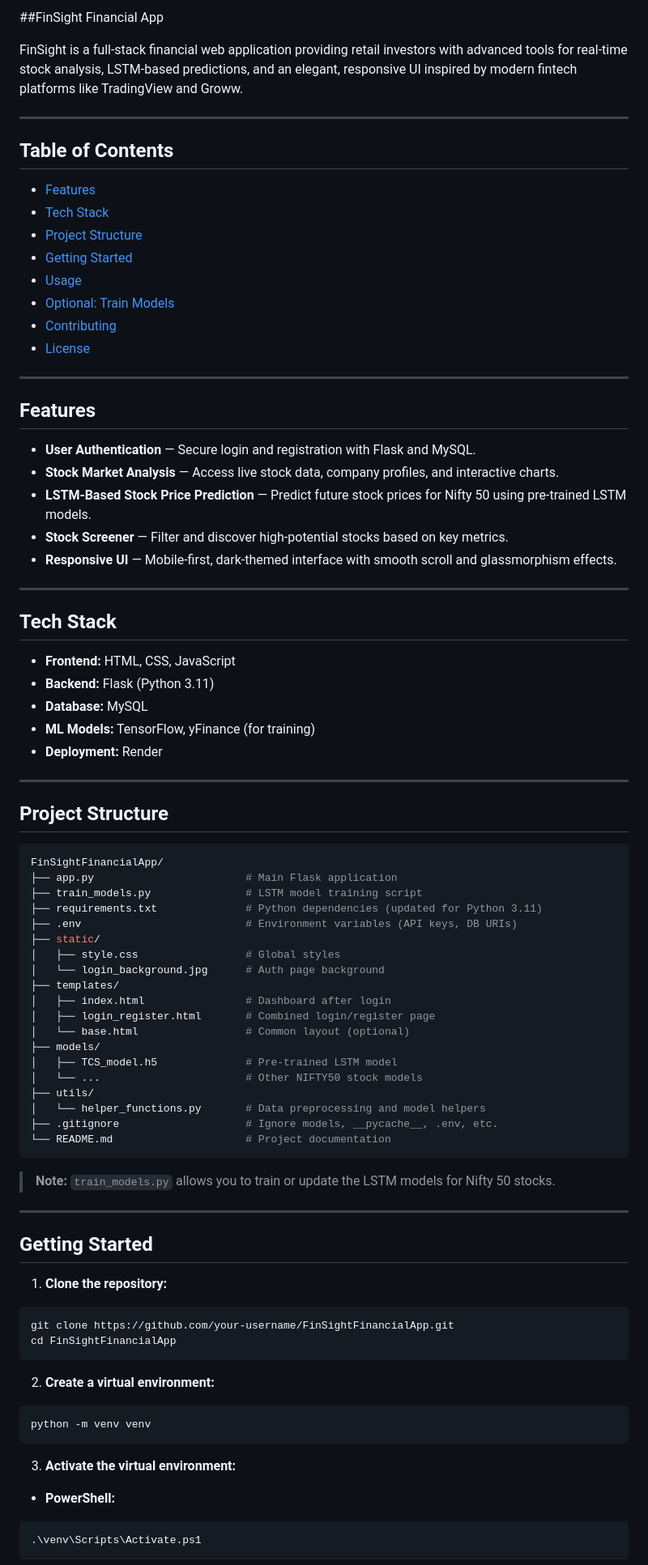
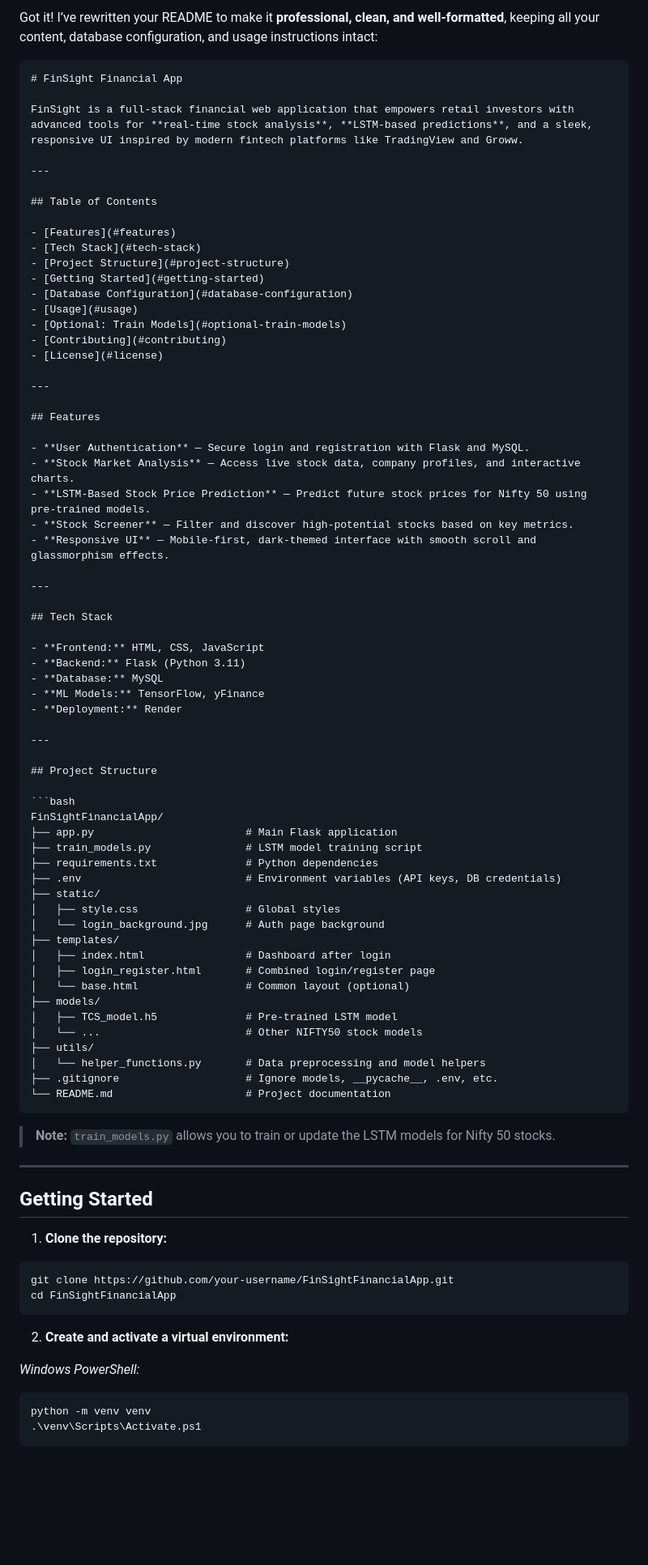
Before and after one commit to Vaseem546/FinSight-Financial-App, a Markdown page: README.md, the part around one of its changes. Shown at 81% size. Drawn GitHub-style; blank space fills up the shorter version.

`````diff
--- a/README.md
+++ b/README.md
@@ -1,40 +1,43 @@
-##FinSight Financial App
+Got it! I’ve rewritten your README to make it **professional, clean, and well-formatted**, keeping all your content, database configuration, and usage instructions intact:
 
+````markdown
+# FinSight Financial App
 
-FinSight is a full-stack financial web application providing retail investors with advanced tools for real-time stock analysis, LSTM-based predictions, and an elegant, responsive UI inspired by modern fintech platforms like TradingView and Groww.
+FinSight is a full-stack financial web application that empowers retail investors with advanced tools for **real-time stock analysis**, **LSTM-based predictions**, and a sleek, responsive UI inspired by modern fintech platforms like TradingView and Groww.
 
 ---
 
 ## Table of Contents
 
-* [Features](#features)
-* [Tech Stack](#tech-stack)
-* [Project Structure](#project-structure)
-* [Getting Started](#getting-started)
-* [Usage](#usage)
-* [Optional: Train Models](#optional-train-models)
-* [Contributing](#contributing)
-* [License](#license)
+- [Features](#features)
+- [Tech Stack](#tech-stack)
+- [Project Structure](#project-structure)
+- [Getting Started](#getting-started)
+- [Database Configuration](#database-configuration)
+- [Usage](#usage)
+- [Optional: Train Models](#optional-train-models)
+- [Contributing](#contributing)
+- [License](#license)
 
 ---
 
 ## Features
 
-* **User Authentication** — Secure login and registration with Flask and MySQL.
-* **Stock Market Analysis** — Access live stock data, company profiles, and interactive charts.
-* **LSTM-Based Stock Price Prediction** — Predict future stock prices for Nifty 50 using pre-trained LSTM models.
-* **Stock Screener** — Filter and discover high-potential stocks based on key metrics.
-* **Responsive UI** — Mobile-first, dark-themed interface with smooth scroll and glassmorphism effects.
+- **User Authentication** — Secure login and registration with Flask and MySQL.
+- **Stock Market Analysis** — Access live stock data, company profiles, and interactive charts.
+- **LSTM-Based Stock Price Prediction** — Predict future stock prices for Nifty 50 using pre-trained models.
+- **Stock Screener** — Filter and discover high-potential stocks based on key metrics.
+- **Responsive UI** — Mobile-first, dark-themed interface with smooth scroll and glassmorphism effects.
 
 ---
 
 ## Tech Stack
 
-* **Frontend:** HTML, CSS, JavaScript
-* **Backend:** Flask (Python 3.11)
-* **Database:** MySQL
-* **ML Models:** TensorFlow, yFinance (for training)
-* **Deployment:** Render
+- **Frontend:** HTML, CSS, JavaScript
+- **Backend:** Flask (Python 3.11)
+- **Database:** MySQL
+- **ML Models:** TensorFlow, yFinance
+- **Deployment:** Render
 
 ---
 
@@ -44,8 +47,8 @@ FinSight is a full-stack financial web application providing retail investors wi
 FinSightFinancialApp/
 ├── app.py                        # Main Flask application
 ├── train_models.py               # LSTM model training script
-├── requirements.txt              # Python dependencies (updated for Python 3.11)
-├── .env                          # Environment variables (API keys, DB URIs)
+├── requirements.txt              # Python dependencies
+├── .env                          # Environment variables (API keys, DB credentials)
 ├── static/
 │   ├── style.css                 # Global styles
 │   └── login_background.jpg      # Auth page background
@@ -60,7 +63,7 @@ FinSightFinancialApp/
 │   └── helper_functions.py       # Data preprocessing and model helpers
 ├── .gitignore                    # Ignore models, __pycache__, .env, etc.
 └── README.md                     # Project documentation
-```
+````
 
 > **Note:** `train_models.py` allows you to train or update the LSTM models for Nifty 50 stocks.
 
@@ -75,17 +78,12 @@ git clone https://github.com/your-username/FinSightFinancialApp.git
 cd FinSightFinancialApp
 ```
 
-2. **Create a virtual environment:**
+2. **Create and activate a virtual environment:**
 
-```bash
-python -m venv venv
-```
-
-3. **Activate the virtual environment:**
-
-* **PowerShell:**
+*Windows PowerShell:*
 
 ```powershell
+python -m venv venv
 .\venv\Scripts\Activate.ps1
 ```
 
`````
Also changed, not shown: other parts of README.md (+43 -43 lines).
